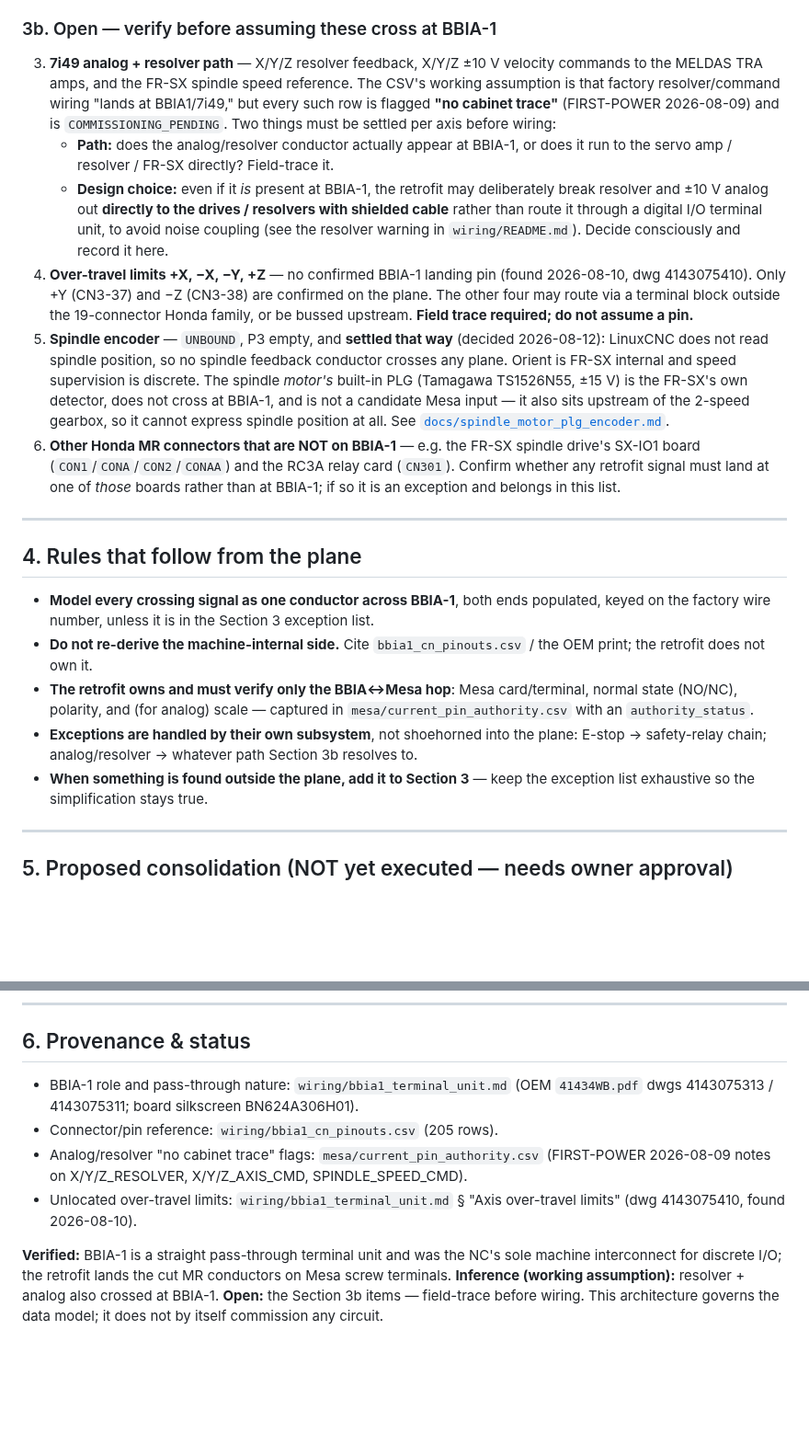
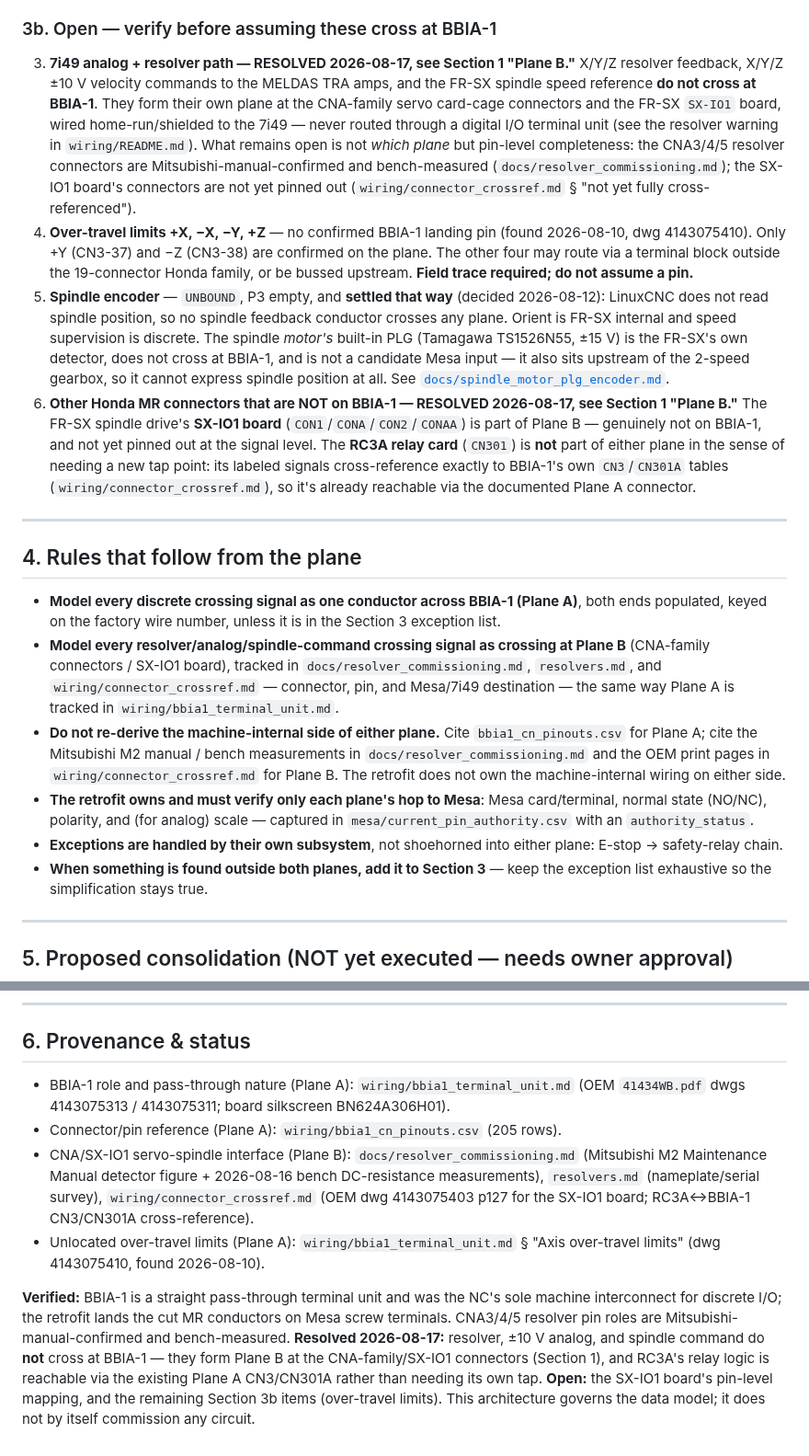
Before and after one commit to agant172/mazak-vqc20-linuxcnc-retrofit, a Markdown page: INTERFACE_ARCHITECTURE.md, 2 parts joined by grey strips. Shown at 92% size. Rendered like a GitHub page; blank space fills up the shorter version.

```diff
--- a/INTERFACE_ARCHITECTURE.md
+++ b/INTERFACE_ARCHITECTURE.md
@@ -110,18 +164,16 @@ that is not here must be added here.
    interposing relay (see CLAUDE.md § Electrical architecture).
 
 ### 3b. Open — verify before assuming these cross at BBIA-1
-3. **7i49 analog + resolver path** — X/Y/Z resolver feedback, X/Y/Z ±10 V velocity
-   commands to the MELDAS TRA amps, and the FR-SX spindle speed reference. The CSV's
-   working assumption is that factory resolver/command wiring "lands at BBIA1/7i49,"
-   but every such row is flagged **"no cabinet trace"** (FIRST-POWER 2026-08-09) and
-   is `COMMISSIONING_PENDING`. Two things must be settled per axis before wiring:
-   - **Path:** does the analog/resolver conductor actually appear at BBIA-1, or does
-     it run to the servo amp / resolver / FR-SX directly? Field-trace it.
-   - **Design choice:** even if it *is* present at BBIA-1, the retrofit may
-     deliberately break resolver and ±10 V analog out **directly to the drives /
-     resolvers with shielded cable** rather than route it through a digital I/O
-     terminal unit, to avoid noise coupling (see the resolver warning in
-     `wiring/README.md`). Decide consciously and record it here.
+3. **7i49 analog + resolver path — RESOLVED 2026-08-17, see Section 1 "Plane B."**
+   X/Y/Z resolver feedback, X/Y/Z ±10 V velocity commands to the MELDAS TRA amps,
+   and the FR-SX spindle speed reference **do not cross at BBIA-1**. They form
+   their own plane at the CNA-family servo card-cage connectors and the FR-SX
+   `SX-IO1` board, wired home-run/shielded to the 7i49 — never routed through a
+   digital I/O terminal unit (see the resolver warning in `wiring/README.md`).
+   What remains open is not *which plane* but pin-level completeness: the CNA3/4/5
+   resolver connectors are Mitsubishi-manual-confirmed and bench-measured
+   (`docs/resolver_commissioning.md`); the SX-IO1 board's connectors are not yet
+   pinned out (`wiring/connector_crossref.md` § "not yet fully cross-referenced").
 4. **Over-travel limits +X, −X, −Y, +Z** — no confirmed BBIA-1 landing pin (found
    2026-08-10, dwg 4143075410). Only +Y (CN3-37) and −Z (CN3-38) are confirmed on the
    plane. The other four may route via a terminal block outside the 19-connector
@@ -134,27 +186,37 @@ that is not here must be added here.
    is not a candidate Mesa input — it also sits upstream of the 2-speed gearbox,
    so it cannot express spindle position at all. See
    [`docs/spindle_motor_plg_encoder.md`](docs/spindle_motor_plg_encoder.md#design-decision--linuxcnc-does-not-read-spindle-position).
-6. **Other Honda MR connectors that are NOT on BBIA-1** — e.g. the FR-SX spindle
-   drive's SX-IO1 board (`CON1`/`CONA`/`CON2`/`CONAA`) and the RC3A relay card
-   (`CN301`). Confirm whether any retrofit signal must land at one of *those* boards
-   rather than at BBIA-1; if so it is an exception and belongs in this list.
+6. **Other Honda MR connectors that are NOT on BBIA-1 — RESOLVED 2026-08-17, see
+   Section 1 "Plane B."** The FR-SX spindle drive's **SX-IO1 board**
+   (`CON1`/`CONA`/`CON2`/`CONAA`) is part of Plane B — genuinely not on BBIA-1, and
+   not yet pinned out at the signal level. The **RC3A relay card** (`CN301`) is
+   **not** part of either plane in the sense of needing a new tap point: its
+   labeled signals cross-reference exactly to BBIA-1's own `CN3`/`CN301A` tables
+   (`wiring/connector_crossref.md`), so it's already reachable via the documented
+   Plane A connector.
 
 ---
 
 ## 4. Rules that follow from the plane
 
-- **Model every crossing signal as one conductor across BBIA-1**, both ends
-  populated, keyed on the factory wire number, unless it is in the Section 3
-  exception list.
-- **Do not re-derive the machine-internal side.** Cite `bbia1_cn_pinouts.csv` / the
-  OEM print; the retrofit does not own it.
-- **The retrofit owns and must verify only the BBIA↔Mesa hop**: Mesa card/terminal,
-  normal state (NO/NC), polarity, and (for analog) scale — captured in
-  `mesa/current_pin_authority.csv` with an `authority_status`.
-- **Exceptions are handled by their own subsystem**, not shoehorned into the plane:
-  E-stop → safety-relay chain; analog/resolver
-  → whatever path Section 3b resolves to.
-- **When something is found outside the plane, add it to Section 3** — keep the
+- **Model every discrete crossing signal as one conductor across BBIA-1 (Plane A)**,
+  both ends populated, keyed on the factory wire number, unless it is in the
+  Section 3 exception list.
+- **Model every resolver/analog/spindle-command crossing signal as crossing at Plane
+  B** (CNA-family connectors / SX-IO1 board), tracked in `docs/resolver_commissioning.md`,
+  `resolvers.md`, and `wiring/connector_crossref.md` — connector, pin, and Mesa/7i49
+  destination — the same way Plane A is tracked in `wiring/bbia1_terminal_unit.md`.
+- **Do not re-derive the machine-internal side of either plane.** Cite
+  `bbia1_cn_pinouts.csv` for Plane A; cite the Mitsubishi M2 manual / bench
+  measurements in `docs/resolver_commissioning.md` and the OEM print pages in
+  `wiring/connector_crossref.md` for Plane B. The retrofit does not own the
+  machine-internal wiring on either side.
+- **The retrofit owns and must verify only each plane's hop to Mesa**: Mesa
+  card/terminal, normal state (NO/NC), polarity, and (for analog) scale — captured
+  in `mesa/current_pin_authority.csv` with an `authority_status`.
+- **Exceptions are handled by their own subsystem**, not shoehorned into either
+  plane: E-stop → safety-relay chain.
+- **When something is found outside both planes, add it to Section 3** — keep the
   exception list exhaustive so the simplification stays true.
 
 ---
@@ -186,16 +248,22 @@ touches the authority CSV that HAL and CI validate against.
 
 ## 6. Provenance & status
 
-- BBIA-1 role and pass-through nature: `wiring/bbia1_terminal_unit.md`
+- BBIA-1 role and pass-through nature (Plane A): `wiring/bbia1_terminal_unit.md`
   (OEM `41434WB.pdf` dwgs 4143075313 / 4143075311; board silkscreen BN624A306H01).
-- Connector/pin reference: `wiring/bbia1_cn_pinouts.csv` (205 rows).
-- Analog/resolver "no cabinet trace" flags: `mesa/current_pin_authority.csv`
-  (FIRST-POWER 2026-08-09 notes on X/Y/Z_RESOLVER, X/Y/Z_AXIS_CMD, SPINDLE_SPEED_CMD).
-- Unlocated over-travel limits: `wiring/bbia1_terminal_unit.md` § "Axis over-travel
-  limits" (dwg 4143075410, found 2026-08-10).
+- Connector/pin reference (Plane A): `wiring/bbia1_cn_pinouts.csv` (205 rows).
+- CNA/SX-IO1 servo-spindle interface (Plane B): `docs/resolver_commissioning.md`
+  (Mitsubishi M2 Maintenance Manual detector figure + 2026-08-16 bench DC-resistance
+  measurements), `resolvers.md` (nameplate/serial survey), `wiring/connector_crossref.md`
+  (OEM dwg 4143075403 p127 for the SX-IO1 board; RC3A↔BBIA-1 CN3/CN301A cross-reference).
+- Unlocated over-travel limits (Plane A): `wiring/bbia1_terminal_unit.md` § "Axis
+  over-travel limits" (dwg 4143075410, found 2026-08-10).
 
 **Verified:** BBIA-1 is a straight pass-through terminal unit and was the NC's sole
 machine interconnect for discrete I/O; the retrofit lands the cut MR conductors on
-Mesa screw terminals. **Inference (working assumption):** resolver + analog also
-crossed at BBIA-1. **Open:** the Section 3b items — field-trace before wiring. This
-architecture governs the data model; it does not by itself commission any circuit.
+Mesa screw terminals. CNA3/4/5 resolver pin roles are Mitsubishi-manual-confirmed
+and bench-measured. **Resolved 2026-08-17:** resolver, ±10 V analog, and spindle
+command do **not** cross at BBIA-1 — they form Plane B at the CNA-family/SX-IO1
+connectors (Section 1), and RC3A's relay logic is reachable via the existing Plane A
+CN3/CN301A rather than needing its own tap. **Open:** the SX-IO1 board's pin-level
+mapping, and the remaining Section 3b items (over-travel limits). This architecture
+governs the data model; it does not by itself commission any circuit.
```
Also changed, not shown: other parts of INTERFACE_ARCHITECTURE.md (+59 -5 lines), CLAUDE.md (+30 -17 lines).
